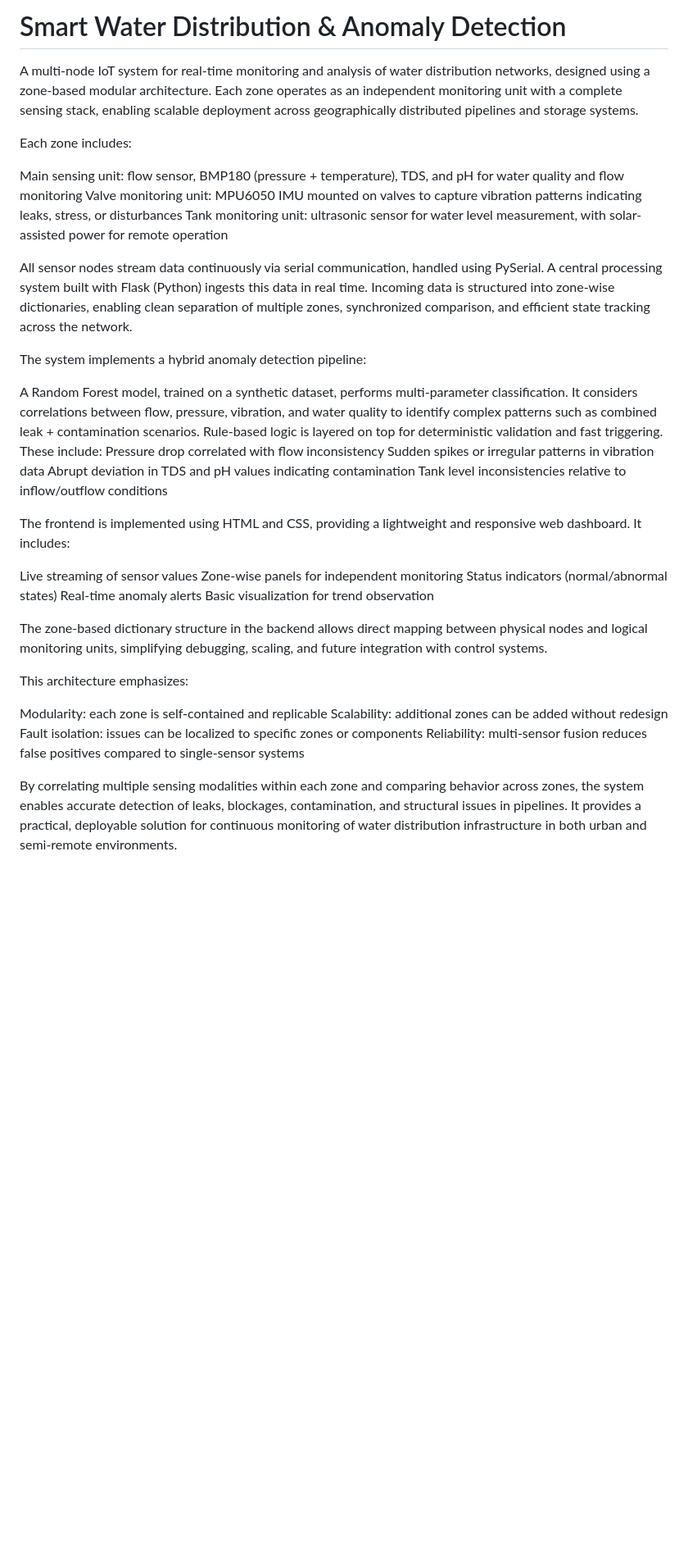
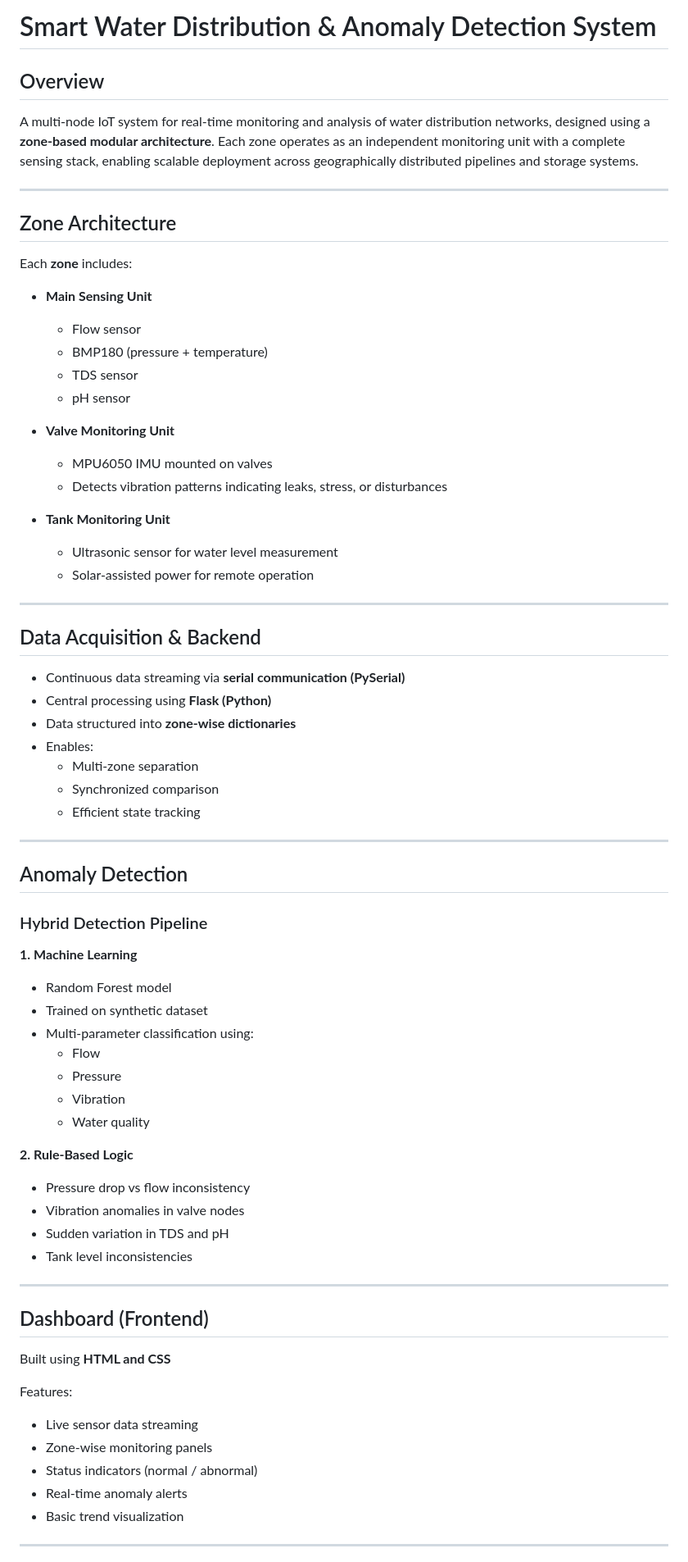
Before and after one commit to Prathviraj-mv/Smart-Water-Distribution-Anomaly-Detection-System, a Markdown page: README.md, the part around one of its changes. Shown at 82% size. Rendered like a GitHub page; blank space fills up the shorter version.

```diff
--- a/README.md
+++ b/README.md
@@ -1,38 +1,70 @@
-# Smart Water Distribution & Anomaly Detection
-A multi-node IoT system for real-time monitoring and analysis of water distribution networks, designed using a zone-based modular architecture. Each zone operates as an independent monitoring unit with a complete sensing stack, enabling scalable deployment across geographically distributed pipelines and storage systems.
+# Smart Water Distribution & Anomaly Detection System
 
-Each zone includes:
+## Overview
+A multi-node IoT system for real-time monitoring and analysis of water distribution networks, designed using a **zone-based modular architecture**. Each zone operates as an independent monitoring unit with a complete sensing stack, enabling scalable deployment across geographically distributed pipelines and storage systems.
 
-Main sensing unit: flow sensor, BMP180 (pressure + temperature), TDS, and pH for water quality and flow monitoring
-Valve monitoring unit: MPU6050 IMU mounted on valves to capture vibration patterns indicating leaks, stress, or disturbances
-Tank monitoring unit: ultrasonic sensor for water level measurement, with solar-assisted power for remote operation
+---
 
-All sensor nodes stream data continuously via serial communication, handled using PySerial. A central processing system built with Flask (Python) ingests this data in real time. Incoming data is structured into zone-wise dictionaries, enabling clean separation of multiple zones, synchronized comparison, and efficient state tracking across the network.
+## Zone Architecture
+Each **zone** includes:
 
-The system implements a hybrid anomaly detection pipeline:
+- **Main Sensing Unit**
+  - Flow sensor
+  - BMP180 (pressure + temperature)
+  - TDS sensor
+  - pH sensor
 
-A Random Forest model, trained on a synthetic dataset, performs multi-parameter classification. It considers correlations between flow, pressure, vibration, and water quality to identify complex patterns such as combined leak + contamination scenarios.
-Rule-based logic is layered on top for deterministic validation and fast triggering. These include:
-Pressure drop correlated with flow inconsistency
-Sudden spikes or irregular patterns in vibration data
-Abrupt deviation in TDS and pH values indicating contamination
-Tank level inconsistencies relative to inflow/outflow conditions
+- **Valve Monitoring Unit**
+  - MPU6050 IMU mounted on valves
+  - Detects vibration patterns indicating leaks, stress, or disturbances
 
-The frontend is implemented using HTML and CSS, providing a lightweight and responsive web dashboard. It includes:
+- **Tank Monitoring Unit**
+  - Ultrasonic sensor for water level measurement
+  - Solar-assisted power for remote operation
 
-Live streaming of sensor values
-Zone-wise panels for independent monitoring
-Status indicators (normal/abnormal states)
-Real-time anomaly alerts
-Basic visualization for trend observation
+---
 
-The zone-based dictionary structure in the backend allows direct mapping between physical nodes and logical monitoring units, simplifying debugging, scaling, and future integration with control systems.
+## Data Acquisition & Backend
+- Continuous data streaming via **serial communication (PySerial)**
+- Central processing using **Flask (Python)**
+- Data structured into **zone-wise dictionaries**
+- Enables:
+  - Multi-zone separation
+  - Synchronized comparison
+  - Efficient state tracking
 
-This architecture emphasizes:
+---
 
-Modularity: each zone is self-contained and replicable
-Scalability: additional zones can be added without redesign
-Fault isolation: issues can be localized to specific zones or components
-Reliability: multi-sensor fusion reduces false positives compared to single-sensor systems
+## Anomaly Detection
 
-By correlating multiple sensing modalities within each zone and comparing behavior across zones, the system enables accurate detection of leaks, blockages, contamination, and structural issues in pipelines. It provides a practical, deployable solution for continuous monitoring of water distribution infrastructure in both urban and semi-remote environments.
+### Hybrid Detection Pipeline
+
+**1. Machine Learning**
+- Random Forest model
+- Trained on synthetic dataset
+- Multi-parameter classification using:
+  - Flow
+  - Pressure
+  - Vibration
+  - Water quality
+
+**2. Rule-Based Logic**
+- Pressure drop vs flow inconsistency
+- Vibration anomalies in valve nodes
+- Sudden variation in TDS and pH
+- Tank level inconsistencies
+
+---
+
+## Dashboard (Frontend)
+Built using **HTML and CSS**
+
+Features:
+- Live sensor data streaming
+- Zone-wise monitoring panels
+- Status indicators (normal / abnormal)
+- Real-time anomaly alerts
+- Basic trend visualization
+
+---
+
```
Also changed, not shown: other parts of README.md (+36 -0 lines).
